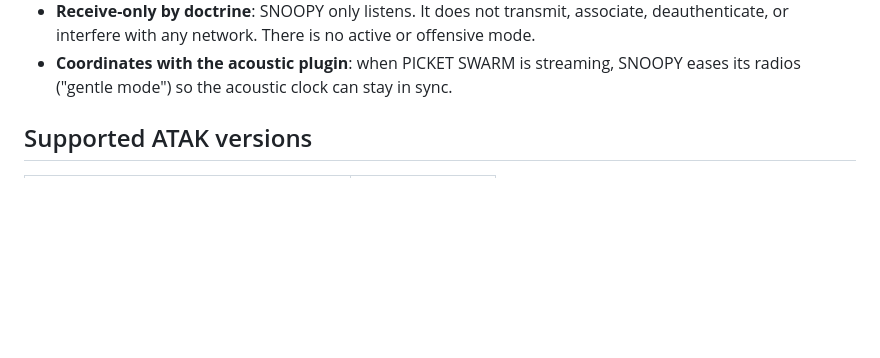
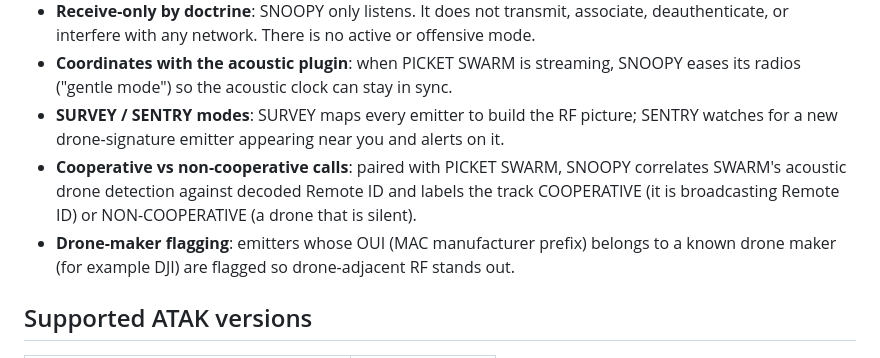
Before and after one commit to lcoriolan/PICKETCUAS-SNOOPY, a Markdown page: README.md, the part around the change. Drawn GitHub-style; blank space fills up the shorter version.

Commit message:
README: document remaining features (spectrogram/DUAL/calibrate/pairing; SURVEY-SENTRY/coop-vs-noncoop/OUI)
Co-Authored-By: Claude Opus 4.8 <noreply@anthropic.com>

```diff
--- a/README.md
+++ b/README.md
@@ -33,6 +33,13 @@ end user device (the phone).
   deauthenticate, or interfere with any network. There is no active or offensive mode.
 - **Coordinates with the acoustic plugin**: when PICKET SWARM is streaming, SNOOPY
   eases its radios ("gentle mode") so the acoustic clock can stay in sync.
+- **SURVEY / SENTRY modes**: SURVEY maps every emitter to build the RF picture; SENTRY
+  watches for a new drone-signature emitter appearing near you and alerts on it.
+- **Cooperative vs non-cooperative calls**: paired with PICKET SWARM, SNOOPY correlates
+  SWARM's acoustic drone detection against decoded Remote ID and labels the track
+  COOPERATIVE (it is broadcasting Remote ID) or NON-COOPERATIVE (a drone that is silent).
+- **Drone-maker flagging**: emitters whose OUI (MAC manufacturer prefix) belongs to a
+  known drone maker (for example DJI) are flagged so drone-adjacent RF stands out.
 
 ## Supported ATAK versions
 
```
